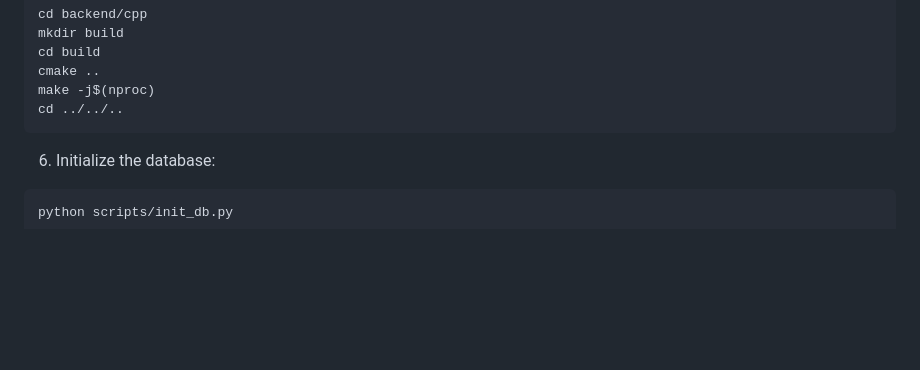
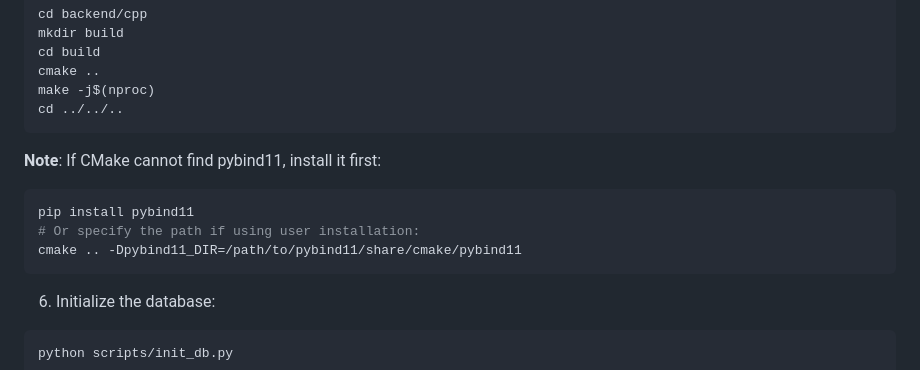
Before and after one commit to UtkarshJoshiNtl/NSH2026-ACM, a Markdown page: README.md, the part around the change. Drawn GitHub-style; blank space fills up the shorter version.

````diff
--- a/README.md
+++ b/README.md
@@ -92,6 +92,13 @@ cd build
 cmake ..
 make -j$(nproc)
 cd ../../..
+```
+
+**Note**: If CMake cannot find pybind11, install it first:
+```bash
+pip install pybind11
+# Or specify the path if using user installation:
+cmake .. -Dpybind11_DIR=/path/to/pybind11/share/cmake/pybind11
 ```
 
 6. Initialize the database:
````
